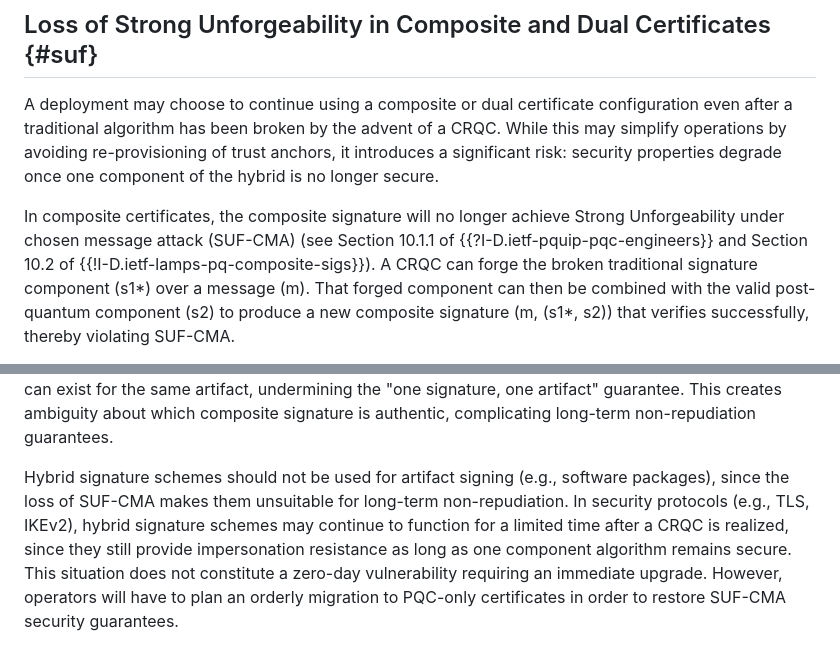
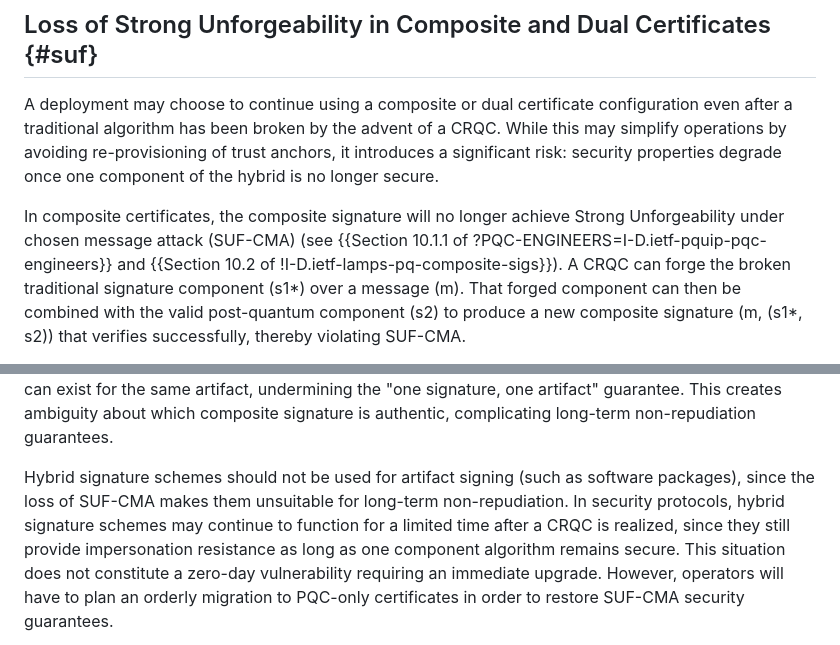
Before and after one commit to tireddy2/pqc-cert-guidance, a Markdown page: draft-reddy-pquip-pqc-signature-migration.md, 2 parts joined by grey strips. Drawn GitHub-style.

```diff
--- a/draft-reddy-pquip-pqc-signature-migration.md
+++ b/draft-reddy-pquip-pqc-signature-migration.md
@@ -430,8 +446,8 @@ security properties degrade once one component of the hybrid is no longer
 secure.
 
 In composite certificates, the composite signature will no longer achieve Strong
-Unforgeability under chosen message attack (SUF-CMA) (see Section 10.1.1 of {{?I-D.ietf-pquip-pqc-engineers}}
-and Section 10.2 of {{!I-D.ietf-lamps-pq-composite-sigs}}). A CRQC can forge the
+Unforgeability under chosen message attack (SUF-CMA) (see {{Section 10.1.1 of ?PQC-ENGINEERS=I-D.ietf-pquip-pqc-engineers}}
+and {{Section 10.2 of !I-D.ietf-lamps-pq-composite-sigs}}). A CRQC can forge the
 broken traditional signature component (s1*) over a message (m). That forged
 component can then be combined with the valid post-quantum component (s2) to
 produce a new composite signature (m, (s1*, s2)) that verifies successfully,
@@ -453,9 +469,9 @@ composite signatures can exist for the same artifact, undermining the
 which composite signature is authentic, complicating long-term
 non-repudiation guarantees.
 
-Hybrid signature schemes should not be used for artifact signing (e.g., software packages),
+Hybrid signature schemes should not be used for artifact signing (such as software packages),
 since the loss of SUF-CMA makes them unsuitable for long-term non-repudiation.
-In security protocols (e.g., TLS, IKEv2), hybrid signature schemes may continue to
+In security protocols, hybrid signature schemes may continue to
 function for a limited time after a CRQC is realized, since they still provide
 impersonation resistance as long as one component algorithm remains secure.
 This situation does not constitute a zero-day vulnerability requiring an
```
Also changed, not shown: other parts of draft-reddy-pquip-pqc-signature-migration.md (+38 -22 lines).
